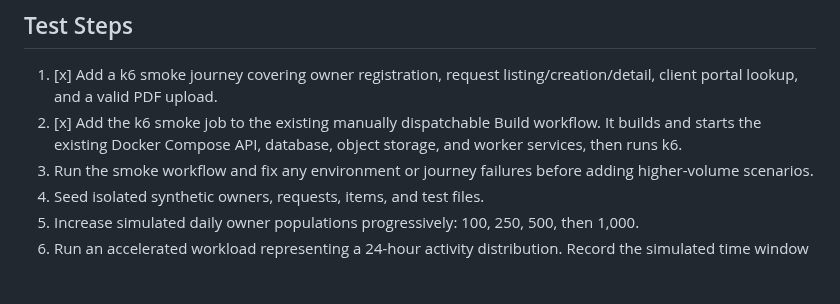
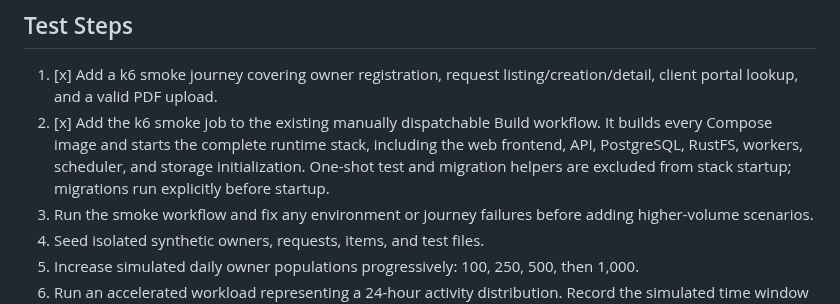
Before and after one commit to saeedhosan/sendocs, a Markdown page: docs/scalability/01_1K_DAU.md, the part around the change. GitHub-like rendering; blank space fills up the shorter version.

Commit message:
docs: clarify full Compose stack in smoke validation

```diff
--- a/docs/scalability/01_1K_DAU.md
+++ b/docs/scalability/01_1K_DAU.md
@@ -50,7 +50,7 @@ The application and load generator may compete for the same runner CPU and memor
 ## Test Steps
 
 1. [x] Add a k6 smoke journey covering owner registration, request listing/creation/detail, client portal lookup, and a valid PDF upload.
-2. [x] Add the k6 smoke job to the existing manually dispatchable Build workflow. It builds and starts the existing Docker Compose API, database, object storage, and worker services, then runs k6.
+2. [x] Add the k6 smoke job to the existing manually dispatchable Build workflow. It builds every Compose image and starts the complete runtime stack, including the web frontend, API, PostgreSQL, RustFS, workers, scheduler, and storage initialization. One-shot test and migration helpers are excluded from stack startup; migrations run explicitly before startup.
 3. Run the smoke workflow and fix any environment or journey failures before adding higher-volume scenarios.
 3. Seed isolated synthetic owners, requests, items, and test files.
 4. Increase simulated daily owner populations progressively: 100, 250, 500, then 1,000.
```
